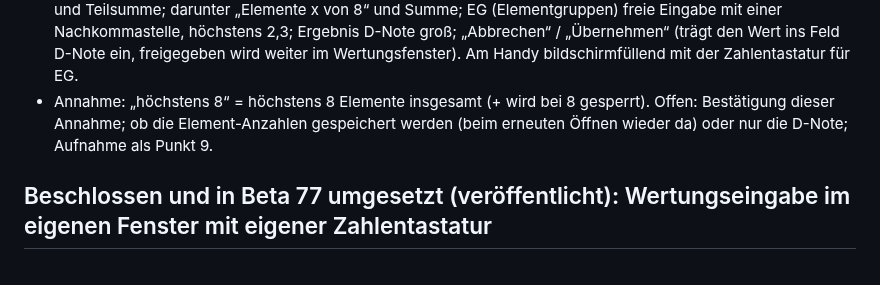
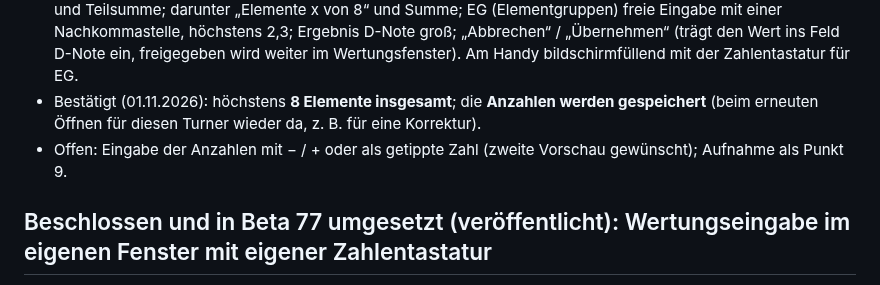
Before and after one commit to jbrr9z9cbt-alt/Test, a Markdown page: docs/OFFENE-PUNKTE.md, the part around the change. Drawn GitHub-style.

Commit message:
Notiz: D-Note-Rechner – 8 Elemente bestätigt, Anzahlen werden gespeichert
Co-Authored-By: Claude Opus 5.5 <noreply@anthropic.com>
Claude-Session: https://claude.ai/code/session_01PqEDuMM9x4YCHKHQYf2GDd

```diff
--- a/docs/OFFENE-PUNKTE.md
+++ b/docs/OFFENE-PUNKTE.md
@@ -53,8 +53,9 @@ Gefunden mit Beta 77 auf dem iPhone in Safari (Bildschirmfotos 31.10.2026):
   und Teilsumme; darunter „Elemente x von 8“ und Summe; EG (Elementgruppen) freie Eingabe mit einer Nachkommastelle,
   höchstens 2,3; Ergebnis D-Note groß; „Abbrechen“ / „Übernehmen“ (trägt den Wert ins Feld D-Note ein, freigegeben
   wird weiter im Wertungsfenster). Am Handy bildschirmfüllend mit der Zahlentastatur für EG.
-- Annahme: „höchstens 8“ = höchstens 8 Elemente insgesamt (+ wird bei 8 gesperrt). Offen: Bestätigung dieser Annahme;
-  ob die Element-Anzahlen gespeichert werden (beim erneuten Öffnen wieder da) oder nur die D-Note; Aufnahme als Punkt 9.
+- Bestätigt (01.11.2026): höchstens **8 Elemente insgesamt**; die **Anzahlen werden gespeichert** (beim erneuten Öffnen
+  für diesen Turner wieder da, z. B. für eine Korrektur).
+- Offen: Eingabe der Anzahlen mit − / + oder als getippte Zahl (zweite Vorschau gewünscht); Aufnahme als Punkt 9.
 
 
 ## Beschlossen und in Beta 77 umgesetzt (veröffentlicht): Wertungseingabe im eigenen Fenster mit eigener Zahlentastatur
```
